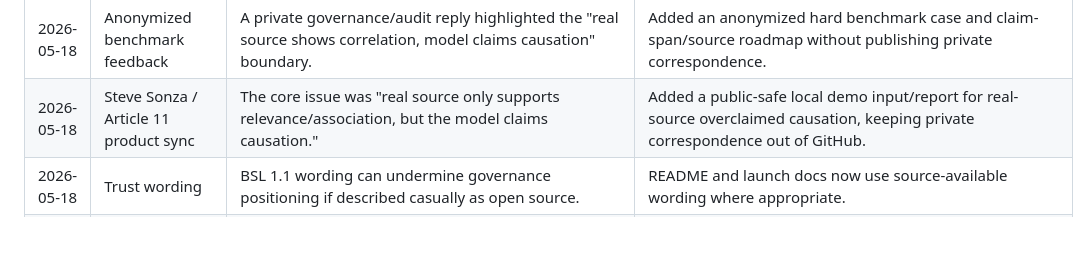
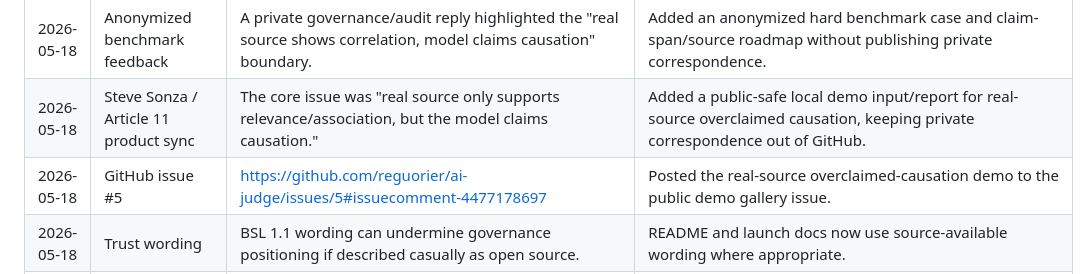
Before and after one commit to reguorier/ai-judge, a Markdown page: growth/feedback_log.md, the part around the change. Drawn GitHub-style; blank space fills up the shorter version.

Commit message:
Record overclaimed causation demo update

```diff
--- a/growth/feedback_log.md
+++ b/growth/feedback_log.md
@@ -49,6 +49,7 @@ This file records public launch links, replies, objections, and product signals
 | 2026-05-18 | Private outreach handling | Private replies and permission-pending benchmark leads are intentionally not recorded in the public repo with target-level details. | Keep private notes outside the repo, ask before replying, and only convert material into public benchmark fixtures after anonymization or explicit permission. |
 | 2026-05-18 | Anonymized benchmark feedback | A private governance/audit reply highlighted the "real source shows correlation, model claims causation" boundary. | Added an anonymized hard benchmark case and claim-span/source roadmap without publishing private correspondence. |
 | 2026-05-18 | Steve Sonza / Article 11 product sync | The core issue was "real source only supports relevance/association, but the model claims causation." | Added a public-safe local demo input/report for real-source overclaimed causation, keeping private correspondence out of GitHub. |
+| 2026-05-18 | GitHub issue #5 | https://github.com/reguorier/ai-judge/issues/5#issuecomment-4477178697 | Posted the real-source overclaimed-causation demo to the public demo gallery issue. |
 | 2026-05-18 | Trust wording | BSL 1.1 wording can undermine governance positioning if described casually as open source. | README and launch docs now use source-available wording where appropriate. |
 | 2026-05-18 | Article 11 reply | Sent a public-safe reply through QQ Mail with the f22f2de update, claim-span roadmap, and Truth Gate demo invitation. | Wait for their Truth Gate response before sending raw/evidence/audit blocks. |
 | 2026-05-18 | Resonance Wave 002 | Prepared a targeted queue for Eval4SD, LegalCiteBench, HalluCiteChecker, LLMTrust, Aequis, Ligate, AEX, audit-trail research, GEM, FAGEN, and public legal/RAG discussions. | Use `growth/resonance_wave_002.md`; each external send still needs action-time confirmation. |
```
